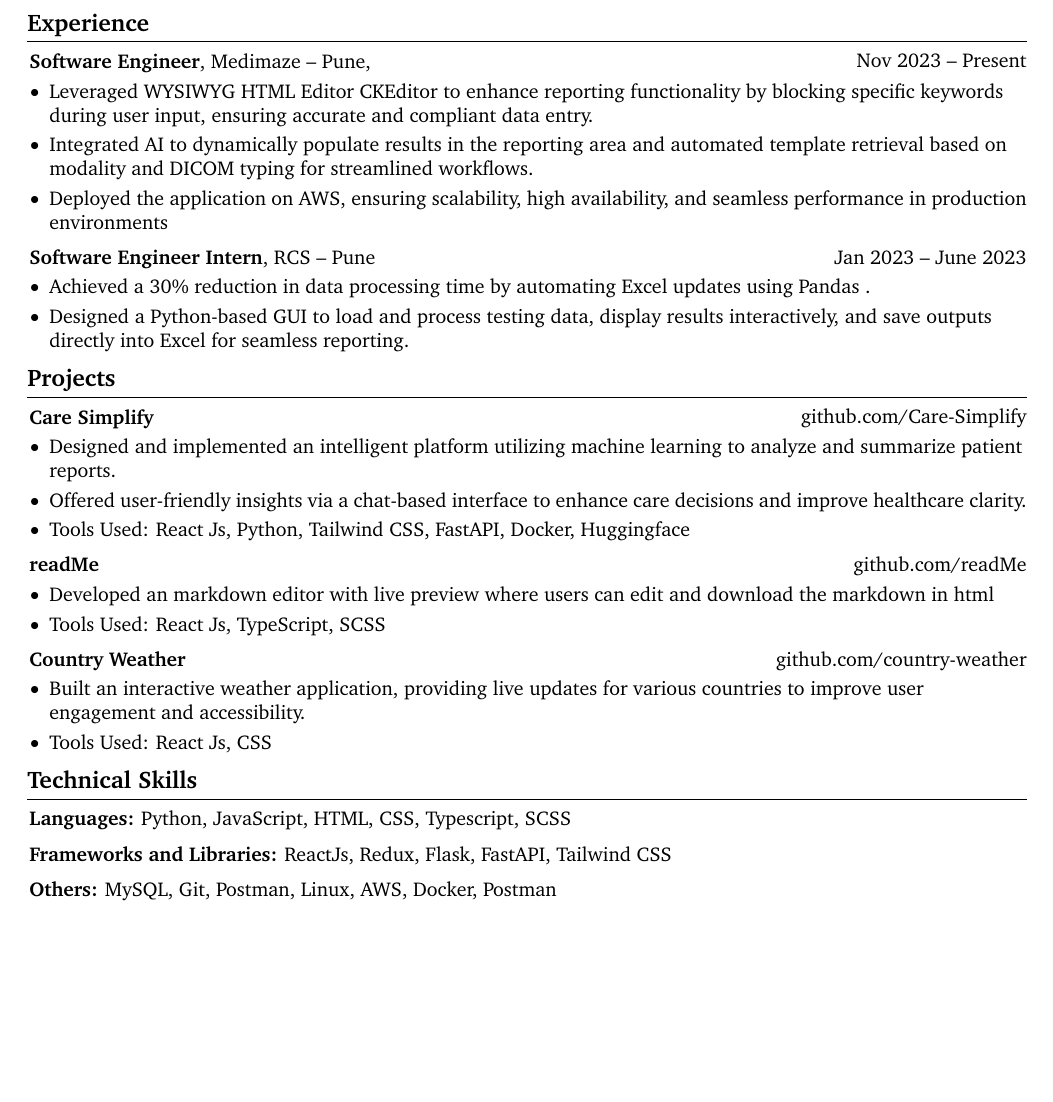
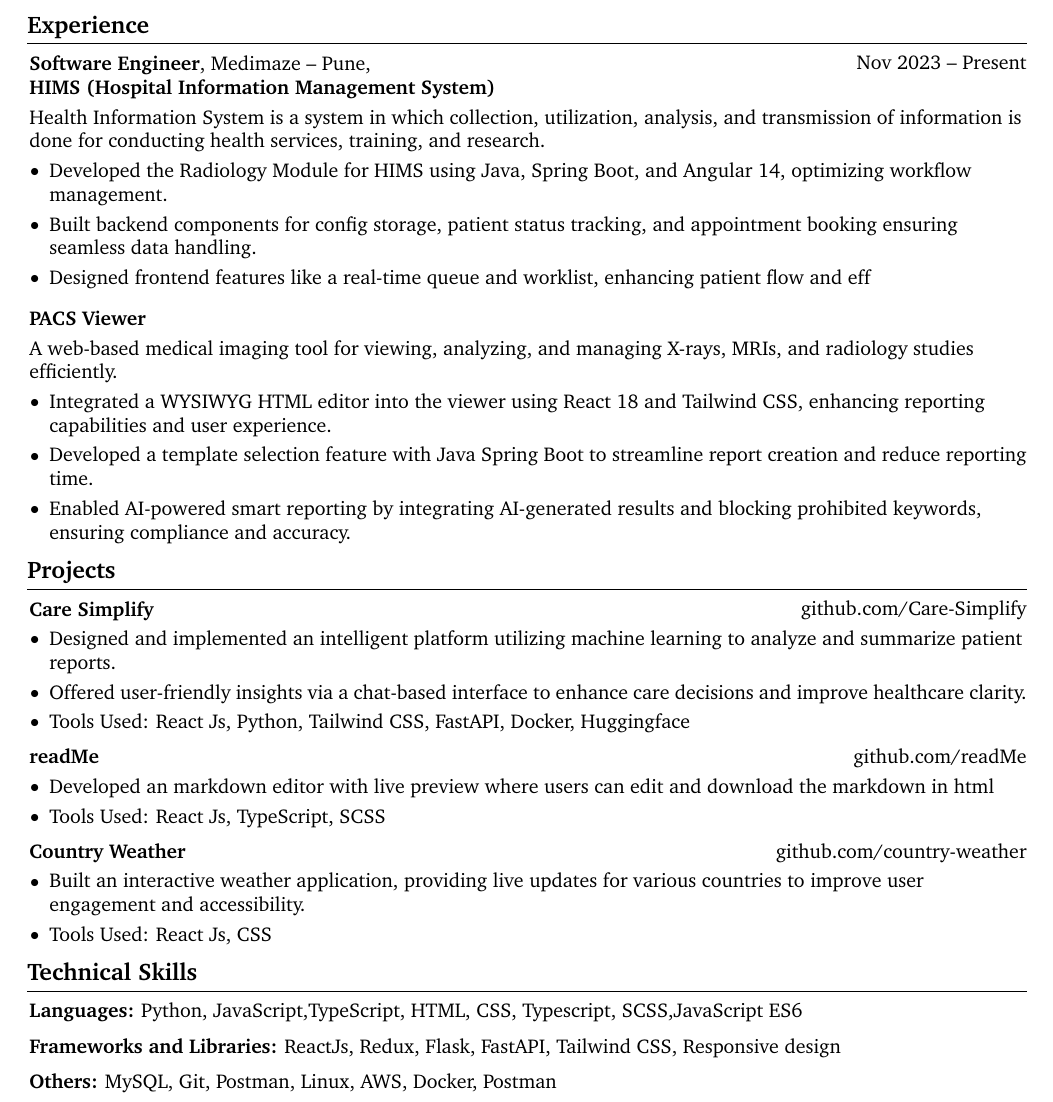
Before and after one commit to glunkad/resume, a LaTeX document (main.tex): part of the page before the commit and part of page 1 of 2 after it, cut so that both start at the same text, the shorter picture padded with empty space. Compiled offline with pdfLaTeX.

Commit message:
Update main.tex

```diff
--- a/main.tex
+++ b/main.tex
@@ -226,35 +226,32 @@
         \begin{twocolentry}{
             Nov 2023 – Present
         }
-            \textbf{Software Engineer}, Medimaze -- Pune, \end{twocolentry}
+            \textbf{Software Engineer}, Medimaze -- Pune,
+            \end{twocolentry}
+            \textbf{HIMS (Hospital Information Management System)}
+            \vspace{0.10 cm}
+    \begin{onecolentry}
+        \text Health Information System is a system in which collection, utilization, analysis, and transmission of information is done for conducting health services, training, and research.
+        \begin{highlights}
+            \item Developed the Radiology Module for HIMS using Java, Spring Boot, and Angular 14, optimizing workflow management.
+            \item Built backend components for config storage, patient status tracking, and appointment booking ensuring seamless data handling.
+            \item Designed frontend features like a real-time queue and worklist, enhancing patient flow and eff
+        \end{highlights}
+    \end{onecolentry}
+    \vspace{0.2 cm}
 
-        \vspace{0.10 cm}
-        \begin{onecolentry}
-            \begin{highlights}
-                \item Leveraged WYSIWYG HTML Editor CKEditor to enhance reporting functionality by blocking specific keywords during user input, ensuring accurate and compliant data entry.
-                \item Integrated AI to dynamically populate results in the reporting area and automated template retrieval based on modality and DICOM typing for streamlined workflows.
-                \item Deployed the application on AWS, ensuring scalability, high availability, and seamless performance in production environments
-                % \item Redesigned chat file format and implemented backward compatibility for search
-            \end{highlights}
-        \end{onecolentry}
+    \textbf{PACS Viewer}
+    \vspace{0.10 cm}
+    \begin{onecolentry}
+         \text A web-based medical imaging tool for viewing, analyzing, and managing X-rays, MRIs, and radiology studies efficiently.
+        \begin{highlights}
+             \item Integrated a WYSIWYG HTML editor into the viewer using React 18 and Tailwind CSS, enhancing reporting capabilities and user experience.
+        \item Developed a template selection feature with Java Spring Boot to streamline report creation and reduce reporting time.
+        \item Enabled AI-powered smart reporting by integrating AI-generated results and blocking prohibited keywords, ensuring compliance and accuracy.
+        \end{highlights}
+    \end{onecolentry}
 
 
-        \vspace{0.2 cm}
-
-        \begin{twocolentry}{
-            Jan 2023 – June 2023
-        }
-            \textbf{Software Engineer Intern}, RCS -- Pune\end{twocolentry}
-
-        \vspace{0.10 cm}
-        \begin{onecolentry}
-            \begin{highlights}
-                \item Achieved a 30\% reduction in data processing time by automating Excel updates using Pandas .
-                \item Designed a Python-based GUI to load and process testing data, display results interactively, and save outputs directly into Excel for seamless reporting.
-                % \item Created a test case generation tool that creates random XML docs from XML Schema
-                % \item Automated the extraction and processing of large datasets from legacy systems using SQL and Perl scripts
-            \end{highlights}
-        \end{onecolentry}
 
 
     \section{Projects}
@@ -329,13 +326,13 @@
     \section{Technical Skills}
 
         \begin{onecolentry}
-            \textbf{Languages:} Python, JavaScript, HTML, CSS, Typescript, SCSS
+            \textbf{Languages:} Python, JavaScript,TypeScript,  HTML, CSS, Typescript, SCSS,JavaScript ES6
         \end{onecolentry}
 
         \vspace{0.2 cm}
 
         \begin{onecolentry}
-            \textbf{Frameworks and Libraries:} ReactJs, Redux, Flask, FastAPI, Tailwind CSS
+            \textbf{Frameworks and Libraries:} ReactJs, Redux, Flask, FastAPI, Tailwind CSS, Responsive design
         \end{onecolentry}
 
         \vspace{0.2 cm}
```
